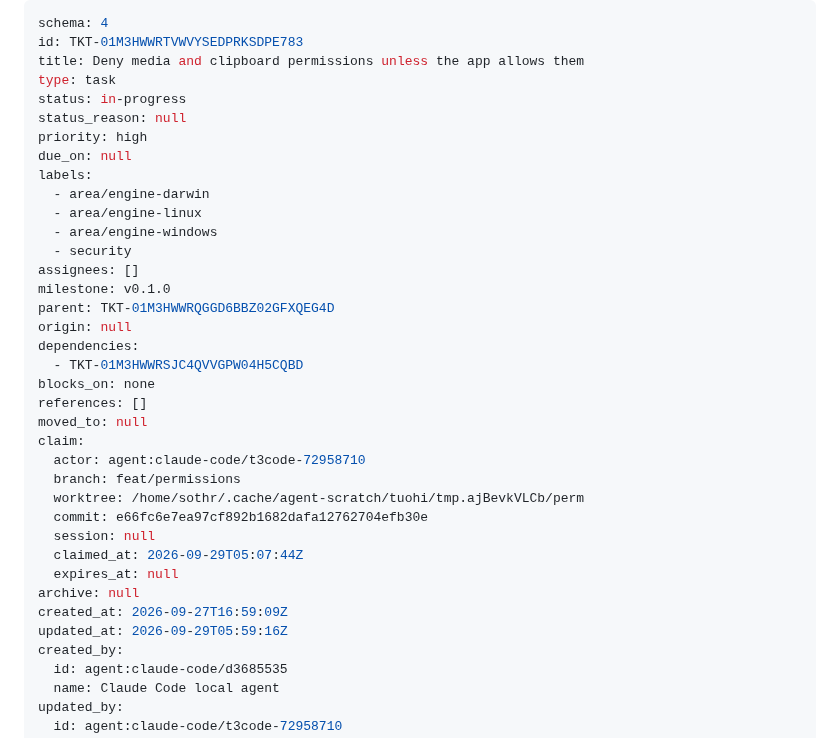
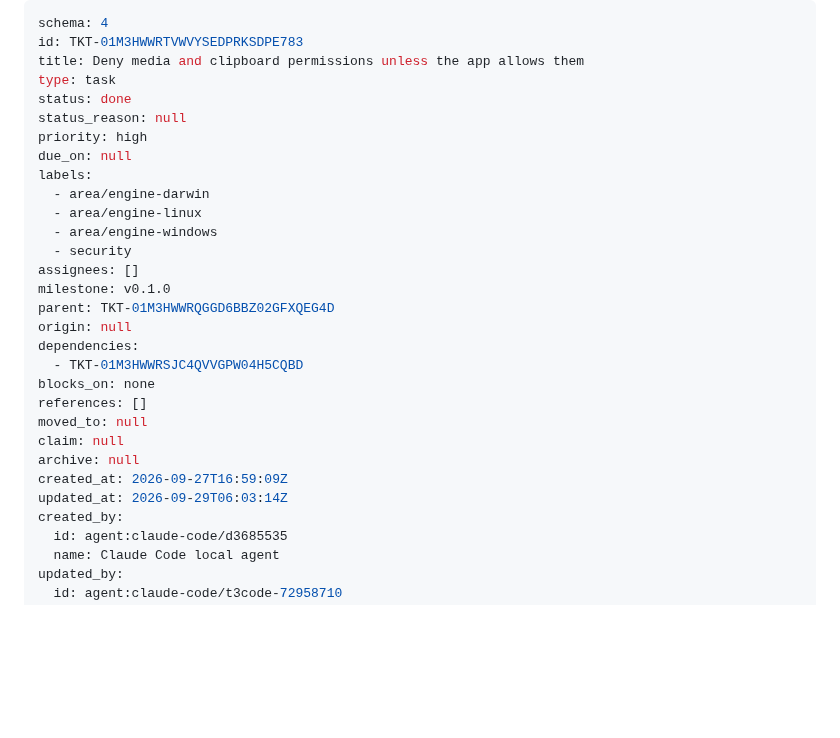
Before and after one commit to terva-sh/tuohi, a Markdown page: .tickets/done/TKT-01M3HWWRTVWVYSEDPRKSDPE783.md, the part around one of its changes. GitHub-like rendering; blank space fills up the shorter version.

```diff
--- a/.tickets/tickets/TKT-01M3HWWRTVWVYSEDPRKSDPE783.md
+++ b/.tickets/done/TKT-01M3HWWRTVWVYSEDPRKSDPE783.md
@@ -3,7 +3,7 @@ schema: 4
 id: TKT-01M3HWWRTVWVYSEDPRKSDPE783
 title: Deny media and clipboard permissions unless the app allows them
 type: task
-status: in-progress
+status: done
 status_reason: null
 priority: high
 due_on: null
@@ -21,17 +21,10 @@ dependencies:
 blocks_on: none
 references: []
 moved_to: null
-claim:
-  actor: agent:claude-code/t3code-72958710
-  branch: feat/permissions
-  worktree: /home/sothr/.cache/agent-scratch/tuohi/tmp.ajBevkVLCb/perm
-  commit: e66fc6e7ea97cf892b1682dafa12762704efb30e
-  session: null
-  claimed_at: 2026-09-29T05:07:44Z
-  expires_at: null
+claim: null
 archive: null
 created_at: 2026-09-27T16:59:09Z
-updated_at: 2026-09-29T05:59:16Z
+updated_at: 2026-09-29T06:03:14Z
 created_by:
   id: agent:claude-code/d3685535
   name: Claude Code local agent
```
Also changed, not shown: other parts of .tickets/done/TKT-01M3HWWRTVWVYSEDPRKSDPE783.md (+34 -2 lines).
